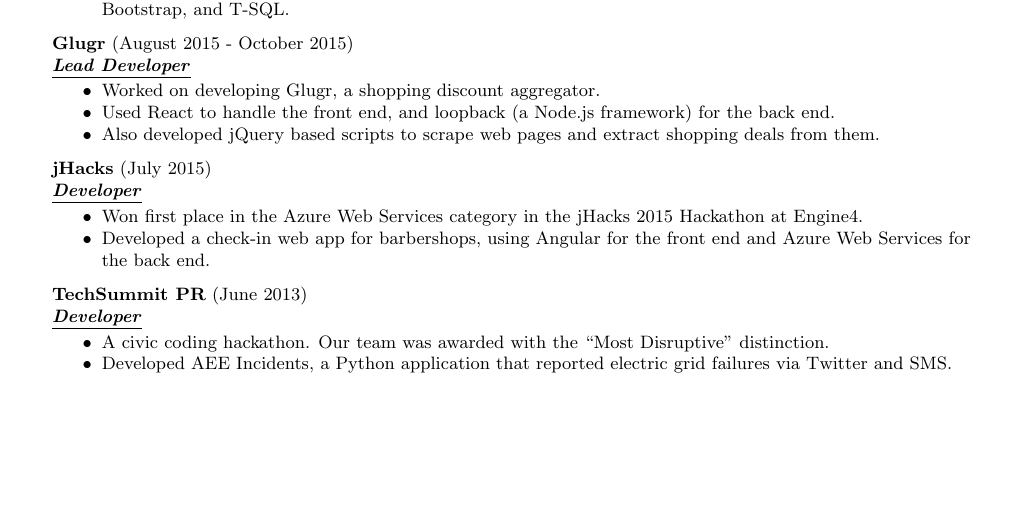
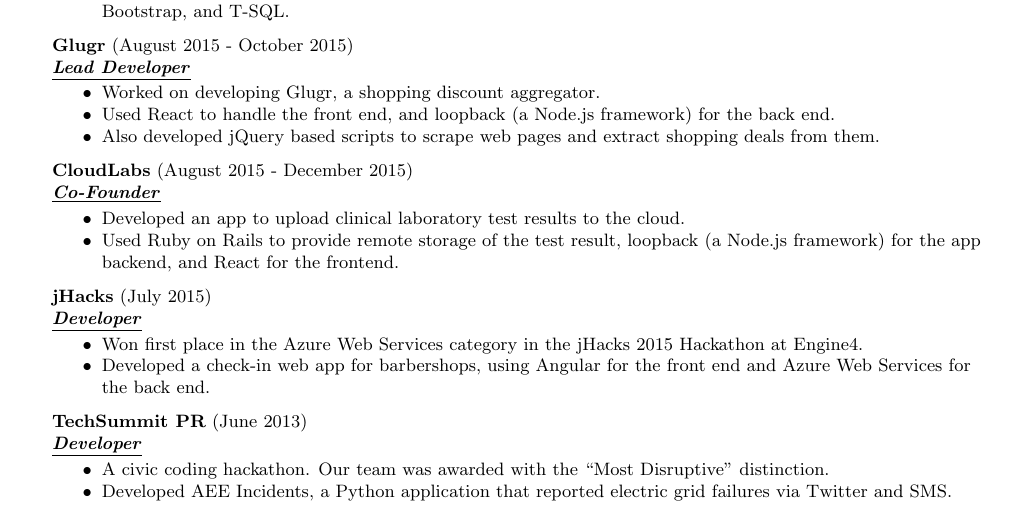
Before and after one commit to mooseburger/mooseburger.github.io, a LaTeX document (files/carlos_ramirez.tex): part of page 1 of 2, cut so that both start at the same text, the shorter picture padded with empty space. Compiled offline with pdfLaTeX.

Commit message:
Added CloudLabs experience

```diff
--- a/files/carlos_ramirez.tex
+++ b/files/carlos_ramirez.tex
@@ -68,6 +68,12 @@
 	\item Also developed jQuery based scripts to scrape web pages and extract shopping deals from them.
 	\end{achievements}
 
+\employer{CloudLabs}{August 2015 - December 2015}{Co-Founder}
+	\begin{achievements}
+	\item Developed an app to upload clinical laboratory test results to the cloud.
+	\item Used Ruby on Rails to provide remote storage of the test result, loopback (a Node.js framework) for the app backend, and React for the frontend.
+	\end{achievements}
+
 \employer{jHacks}{July 2015}{Developer}
 	\begin{achievements}
 	\item Won first place in the Azure Web Services category in the jHacks 2015 Hackathon at Engine4.
```
Also changed, not shown: files/carlos_ramirez.pdf, files/carlos_ramirez.tex (4 more changed lines).
